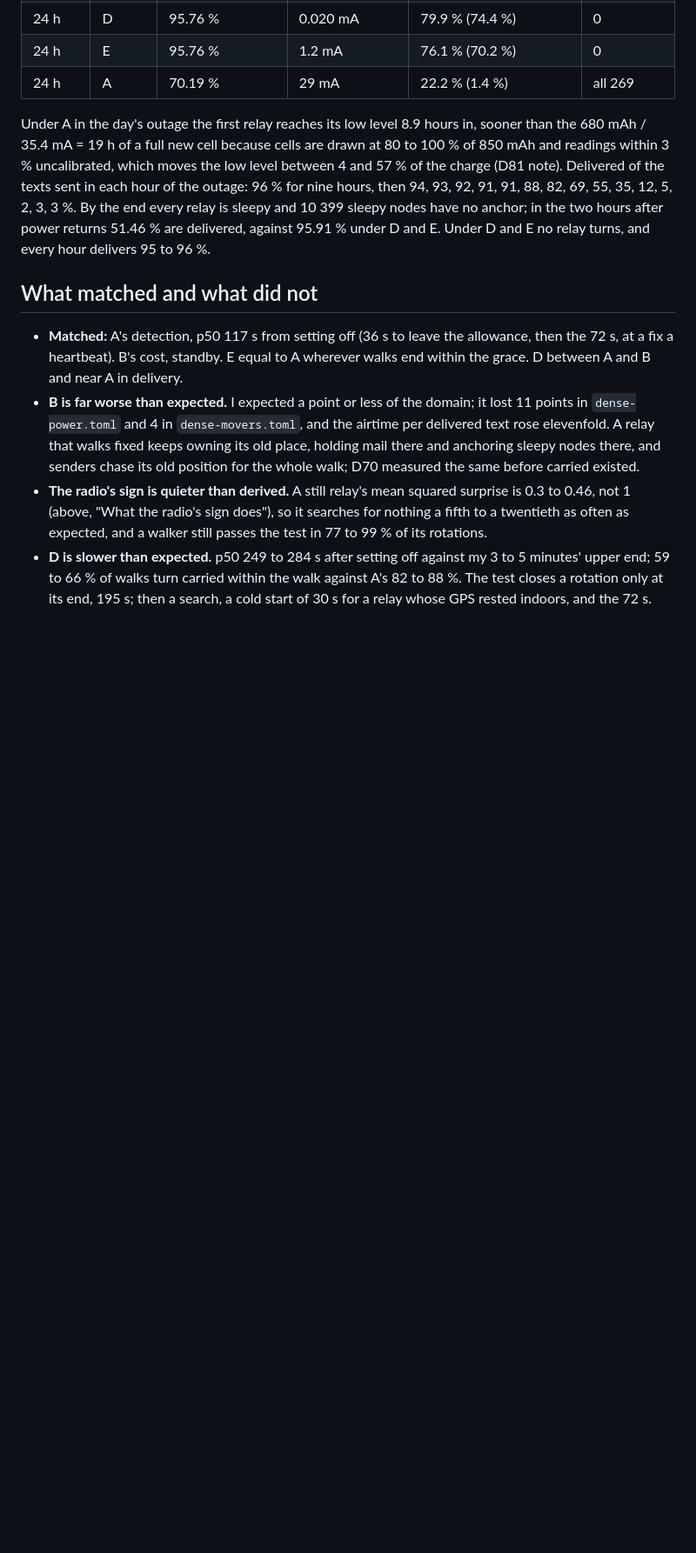
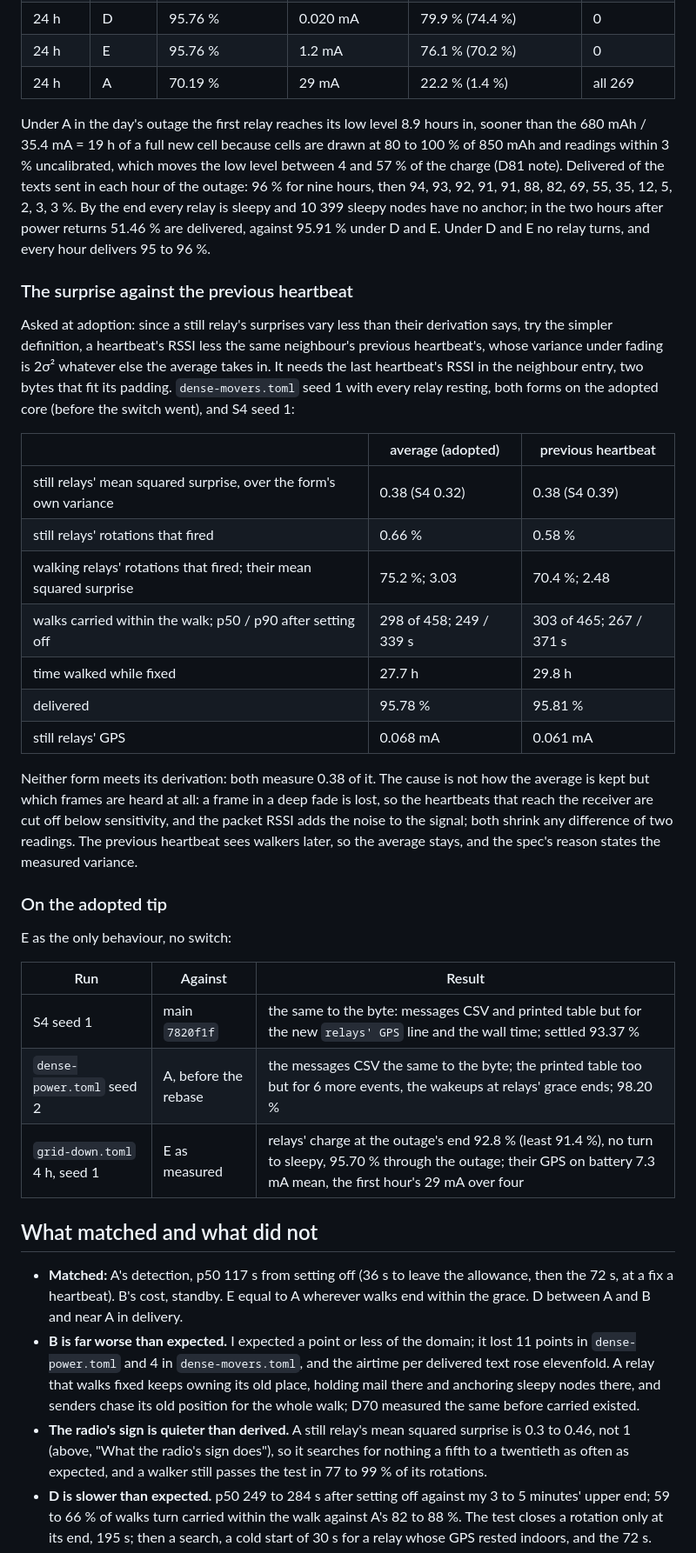
Before and after one commit to zond/bark, a Markdown page: docs/relay-gps-2026-10-26.md, the part around one of its changes. Shown at 87% size. Rendered like a GitHub page; blank space fills up the shorter version.

```diff
--- a/docs/relay-gps-2026-10-26.md
+++ b/docs/relay-gps-2026-10-26.md
@@ -347,6 +355,44 @@ outage: 96 % for nine hours, then 94, 93, 92, 91, 91, 88, 82, 69, 55,
 nodes have no anchor; in the two hours after power returns 51.46 % are
 delivered, against 95.91 % under D and E. Under D and E no relay turns,
 and every hour delivers 95 to 96 %.
+
+### The surprise against the previous heartbeat
+
+Asked at adoption: since a still relay's surprises vary less than their
+derivation says, try the simpler definition, a heartbeat's RSSI less the
+same neighbour's previous heartbeat's, whose variance under fading is
+2σ² whatever else the average takes in. It needs the last heartbeat's
+RSSI in the neighbour entry, two bytes that fit its padding.
+`dense-movers.toml` seed 1 with every relay resting, both forms on the
+adopted core (before the switch went), and S4 seed 1:
+
+| | average (adopted) | previous heartbeat |
+|---|---|---|
+| still relays' mean squared surprise, over the form's own variance | 0.38 (S4 0.32) | 0.38 (S4 0.39) |
+| still relays' rotations that fired | 0.66 % | 0.58 % |
+| walking relays' rotations that fired; their mean squared surprise | 75.2 %; 3.03 | 70.4 %; 2.48 |
+| walks carried within the walk; p50 / p90 after setting off | 298 of 458; 249 / 339 s | 303 of 465; 267 / 371 s |
+| time walked while fixed | 27.7 h | 29.8 h |
+| delivered | 95.78 % | 95.81 % |
+| still relays' GPS | 0.068 mA | 0.061 mA |
+
+Neither form meets its derivation: both measure 0.38 of it. The cause is
+not how the average is kept but which frames are heard at all: a frame
+in a deep fade is lost, so the heartbeats that reach the receiver are
+cut off below sensitivity, and the packet RSSI adds the noise to the
+signal; both shrink any difference of two readings. The previous
+heartbeat sees walkers later, so the average stays, and the spec's
+reason states the measured variance.
+
+### On the adopted tip
+
+E as the only behaviour, no switch:
+
+| Run | Against | Result |
+|---|---|---|
+| S4 seed 1 | main `7820f1f` | the same to the byte: messages CSV and printed table but for the new `relays' GPS` line and the wall time; settled 93.37 % |
+| `dense-power.toml` seed 2 | A, before the rebase | the messages CSV the same to the byte; the printed table too but for 6 more events, the wakeups at relays' grace ends; 98.20 % |
+| `grid-down.toml` 4 h, seed 1 | E as measured | relays' charge at the outage's end 92.8 % (least 91.4 %), no turn to sleepy, 95.70 % through the outage; their GPS on battery 7.3 mA mean, the first hour's 29 mA over four |
 
 ## What matched and what did not
 
```
Also changed, not shown: other parts of docs/relay-gps-2026-10-26.md (+15 -7 lines).
